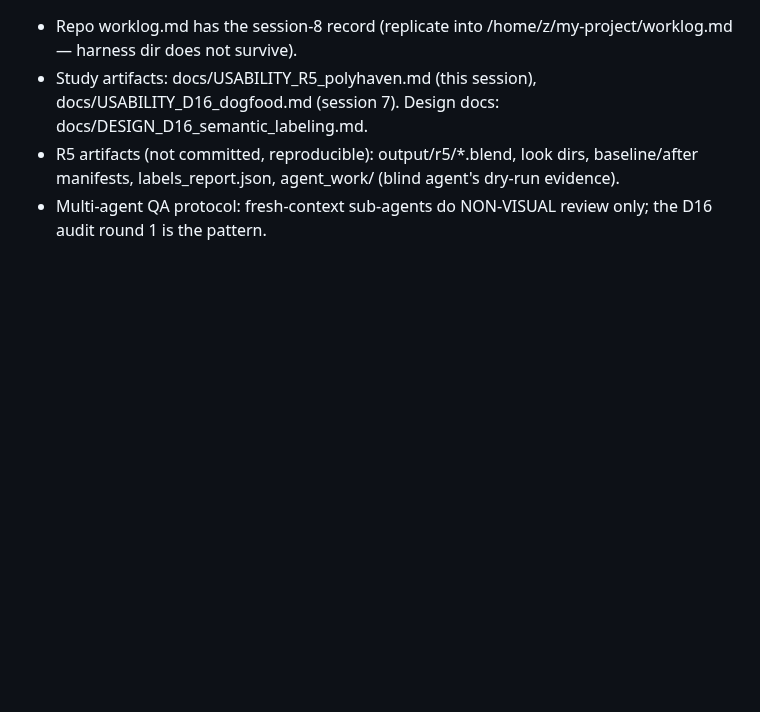
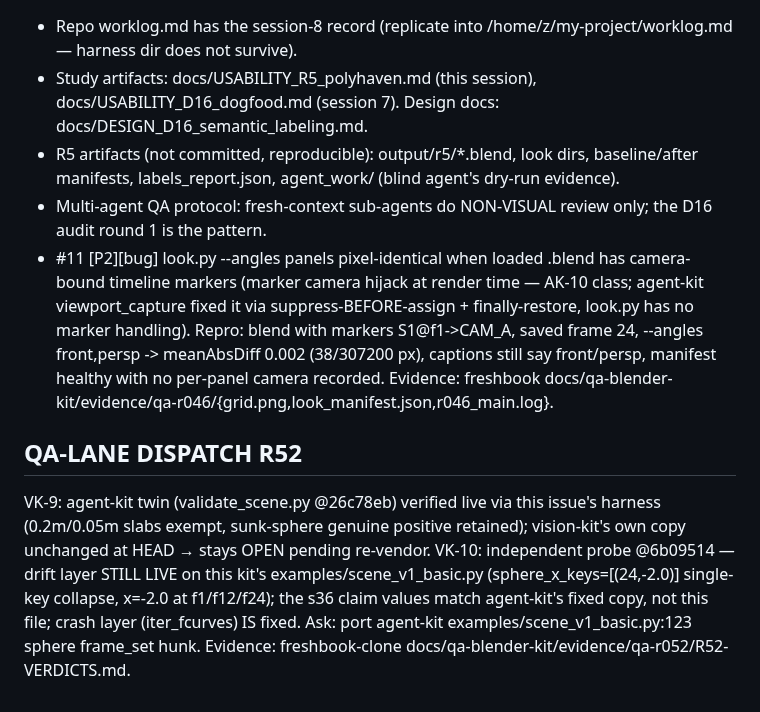
Before and after one commit to zmpc01/blender-vision-kit, a Markdown page: HANDOFF.md, the part around the change. Rendered like a GitHub page; blank space fills up the shorter version.

Commit message:
QA-LANE DISPATCH R52: VK-9 twin verified / VK-10 drift layer still live on vision-kit copy (probe receipt)

```diff
--- a/HANDOFF.md
+++ b/HANDOFF.md
@@ -134,3 +134,7 @@ eyes on grid. Protocol ROBUST.
   agent_work/ (blind agent's dry-run evidence).
 - Multi-agent QA protocol: fresh-context sub-agents do NON-VISUAL
   review only; the D16 audit round 1 is the pattern.
+- #11 [P2][bug] look.py --angles panels pixel-identical when loaded .blend has camera-bound timeline markers (marker camera hijack at render time — AK-10 class; agent-kit viewport_capture fixed it via suppress-BEFORE-assign + finally-restore, look.py has no marker handling). Repro: blend with markers S1@f1->CAM_A, saved frame 24, --angles front,persp -> meanAbsDiff 0.002 (38/307200 px), captions still say front/persp, manifest healthy with no per-panel camera recorded. Evidence: freshbook docs/qa-blender-kit/evidence/qa-r046/{grid.png,look_manifest.json,r046_main.log}.
+
+## QA-LANE DISPATCH R52
+VK-9: agent-kit twin (validate_scene.py @26c78eb) verified live via this issue's harness (0.2m/0.05m slabs exempt, sunk-sphere genuine positive retained); vision-kit's own copy unchanged at HEAD → stays OPEN pending re-vendor. VK-10: independent probe @6b09514 — drift layer STILL LIVE on this kit's examples/scene_v1_basic.py (sphere_x_keys=[(24,-2.0)] single-key collapse, x=-2.0 at f1/f12/f24); the s36 claim values match agent-kit's fixed copy, not this file; crash layer (iter_fcurves) IS fixed. Ask: port agent-kit examples/scene_v1_basic.py:123 sphere frame_set hunk. Evidence: freshbook-clone docs/qa-blender-kit/evidence/qa-r052/R52-VERDICTS.md.
```
